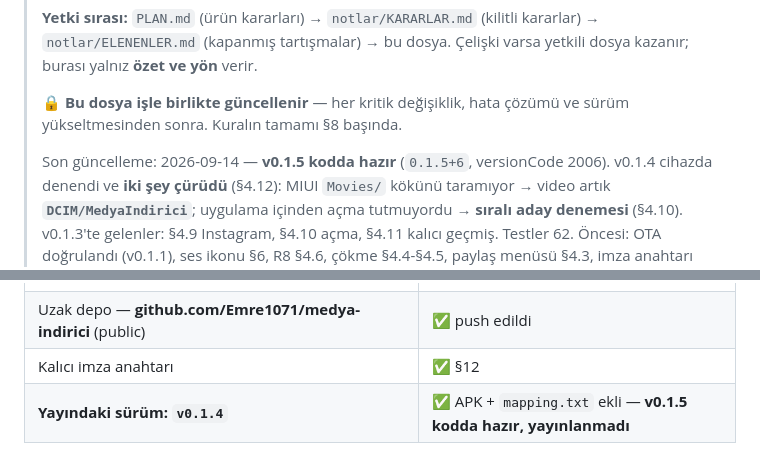
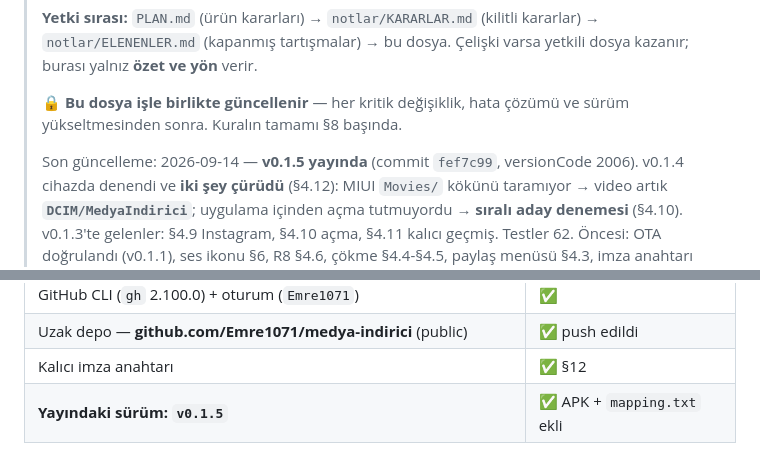
Before and after one commit to Emre1071/medya-indirici, a Markdown page: HAFIZA.md, 2 parts joined by grey strips. GitHub-like rendering.

Commit message:
docs: v0.1.5 yayinlandi
Release fef7c99'a bagli; ucdan uca dogrulandi (tag, taslak degil,
target_commitish = APK'nin kaynagi, arm64 suzgeci, mapping.txt ekli).

Co-Authored-By: Claude Opus 5 (1M context) <noreply@anthropic.com>
Claude-Session: https://claude.ai/code/session_01UgshZmn9ejmmgoJwFYQwkX

```diff
--- a/HAFIZA.md
+++ b/HAFIZA.md
@@ -10,7 +10,7 @@
 > 🔒 **Bu dosya işle birlikte güncellenir** — her kritik değişiklik, hata
 > çözümü ve sürüm yükseltmesinden sonra. Kuralın tamamı §8 başında.
 >
-> Son güncelleme: 2026-09-14 — **v0.1.5 kodda hazır** (`0.1.5+6`,
+> Son güncelleme: 2026-09-14 — **v0.1.5 yayında** (commit `fef7c99`,
 > versionCode 2006). v0.1.4 cihazda denendi ve **iki şey çürüdü** (§4.12):
 > MIUI `Movies/` kökünü taramıyor → video artık **`DCIM/MedyaIndirici`**;
 > uygulama içinden açma tutmuyordu → **sıralı aday denemesi** (§4.10).
@@ -1283,5 +1283,5 @@ yazılır, derleme orada koşar. Bu bir çözüm değil, ölçüm yöntemi.
 | GitHub CLI (`gh` 2.100.0) + oturum (`Emre1071`) | ✅ |
 | Uzak depo — **github.com/Emre1071/medya-indirici** (public) | ✅ push edildi |
 | Kalıcı imza anahtarı | ✅ §12 |
-| **Yayındaki sürüm: `v0.1.4`** | ✅ APK + `mapping.txt` ekli — **v0.1.5 kodda hazır, yayınlanmadı** |
+| **Yayındaki sürüm: `v0.1.5`** | ✅ APK + `mapping.txt` ekli |
 
```
Also changed, not shown: other parts of HAFIZA.md (+1 -1 lines).
